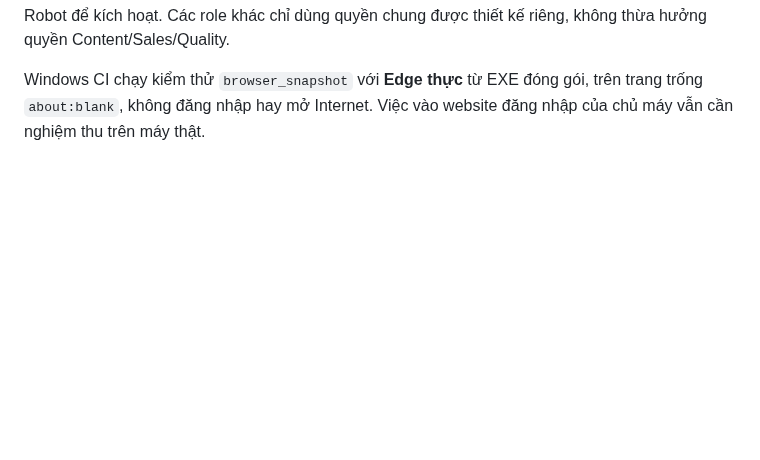
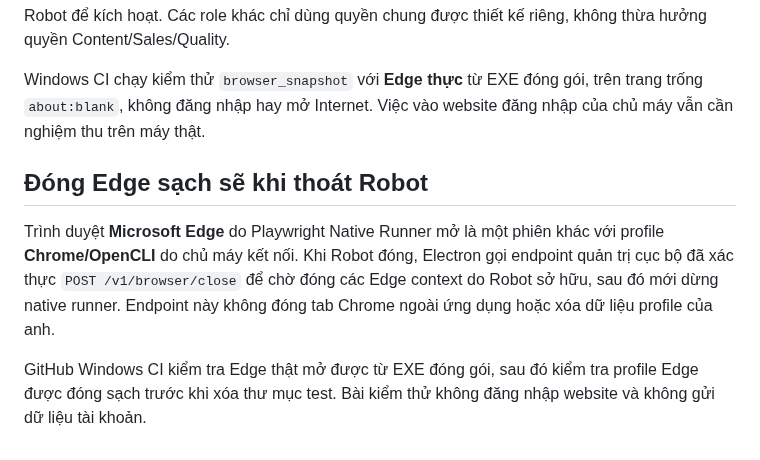
Before and after one commit to capquangfptminhlh/lhm-agent-ai, a Markdown page: docs/WINDOWS_OPENCLI_PILOT.md, the part around the change. GitHub-like rendering; blank space fills up the shorter version.

Commit message:
test/docs: only native Playwright Edge profile is closed on LHM Robot shutdown

```diff
--- a/docs/WINDOWS_OPENCLI_PILOT.md
+++ b/docs/WINDOWS_OPENCLI_PILOT.md
@@ -132,3 +132,16 @@ quyền chung được thiết kế riêng, không thừa hưởng quyền Conte
 Windows CI chạy kiểm thử `browser_snapshot` với **Edge thực** từ EXE
 đóng gói, trên trang trống `about:blank`, không đăng nhập hay mở
 Internet. Việc vào website đăng nhập của chủ máy vẫn cần nghiệm thu trên máy thật.
+
+## Đóng Edge sạch sẽ khi thoát Robot
+
+Trình duyệt **Microsoft Edge** do Playwright Native Runner mở là một
+phiên khác với profile **Chrome/OpenCLI** do chủ máy kết nối. Khi Robot
+đóng, Electron gọi endpoint quản trị cục bộ đã xác thực
+`POST /v1/browser/close` để chờ đóng các Edge context do Robot sở hữu,
+sau đó mới dừng native runner. Endpoint này không đóng tab Chrome ngoài
+ứng dụng hoặc xóa dữ liệu profile của anh.
+
+GitHub Windows CI kiểm tra Edge thật mở được từ EXE đóng gói, sau đó
+kiểm tra profile Edge được đóng sạch trước khi xóa thư mục test.
+Bài kiểm thử không đăng nhập website và không gửi dữ liệu tài khoản.
```
